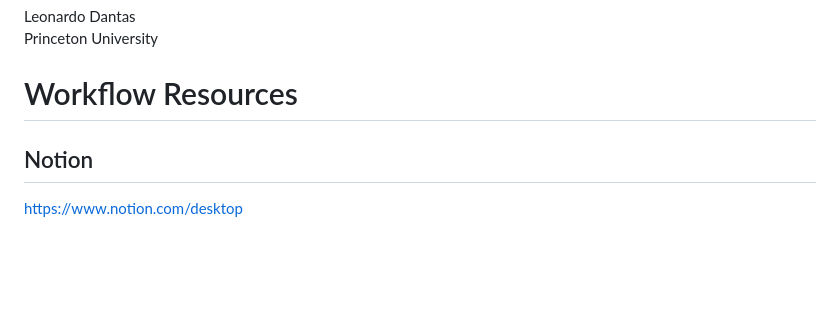
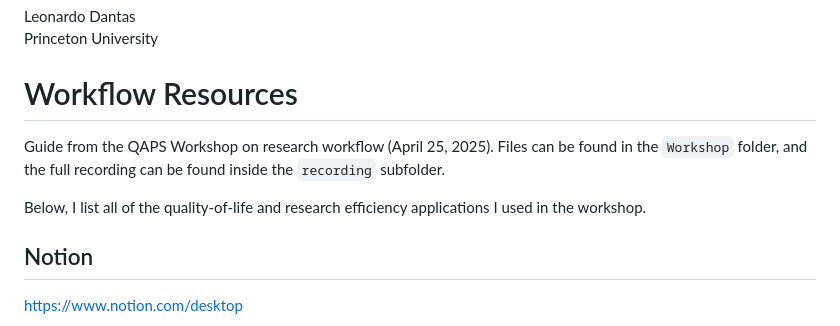
Before and after one commit to leofdantas/QAPS, a Markdown page: README.md, the part around the change. Drawn GitHub-style; blank space fills up the shorter version.

Commit message:
Update README.md
Intro and explanation of subfolders for recording

```diff
--- a/README.md
+++ b/README.md
@@ -4,6 +4,10 @@ Leonardo Dantas <br>
 Princeton University
 
 # Workflow Resources
+Guide from the QAPS Workshop on research workflow (April 25, 2025). Files can be found in the `Workshop` folder, and the full recording can be found inside the `recording` subfolder.
+
+Below, I list all of the quality-of-life and research efficiency applications I used in the workshop.
+
 ## Notion
 https://www.notion.com/desktop
 #### What is it for
```
